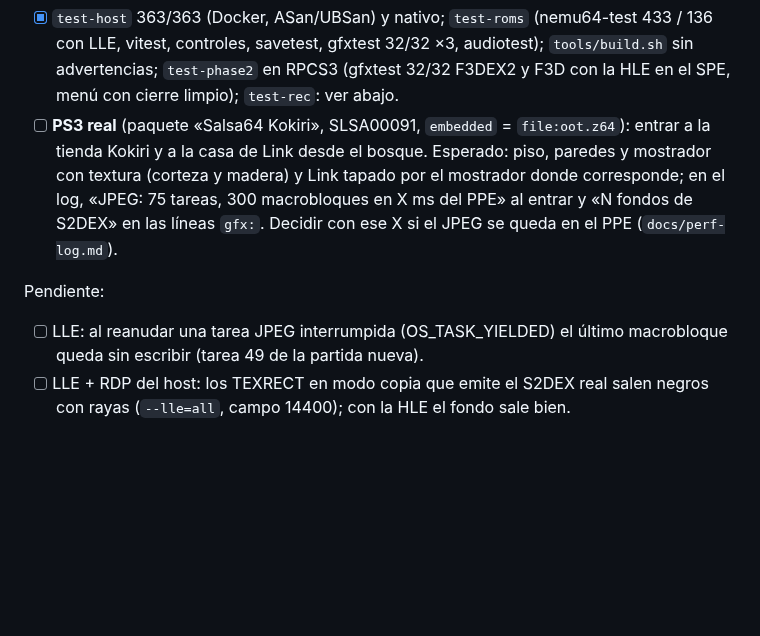
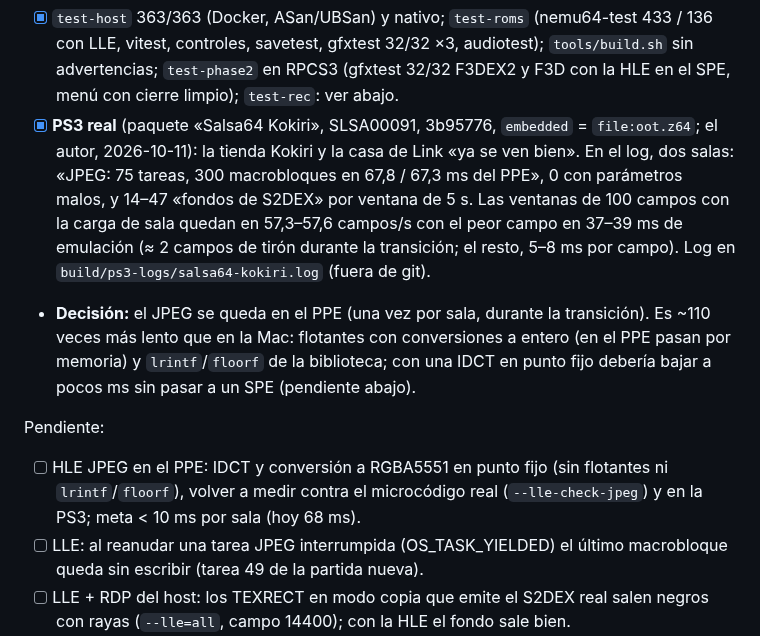
Before and after one commit to Manfline/n64-ps3-hen, a Markdown page: docs/estado.md, the part around the change. GitHub-like rendering; blank space fills up the shorter version.

Commit message:
Estado: fondos prerrenderizados de Zelda confirmados en la PS3 (tienda Kokiri y casa de Link); JPEG 68 ms por sala en el PPE, se queda ahí y queda pendiente pasarlo a punto fijo

```diff
--- a/docs/estado.md
+++ b/docs/estado.md
@@ -94,15 +94,26 @@ Verificado:
       gfxtest 32/32 ×3, audiotest); `tools/build.sh` sin advertencias;
       `test-phase2` en RPCS3 (gfxtest 32/32 F3DEX2 y F3D con la HLE en el
       SPE, menú con cierre limpio); `test-rec`: ver abajo.
-- [ ] **PS3 real** (paquete «Salsa64 Kokiri», SLSA00091, `embedded` =
-      `file:oot.z64`): entrar a la tienda Kokiri y a la casa de Link desde
-      el bosque. Esperado: piso, paredes y mostrador con textura (corteza y
-      madera) y Link tapado por el mostrador donde corresponde; en el log,
-      «JPEG: 75 tareas, 300 macrobloques en X ms del PPE» al entrar y «N
-      fondos de S2DEX» en las líneas `gfx:`. Decidir con ese X si el JPEG
-      se queda en el PPE (`docs/perf-log.md`).
+- [x] **PS3 real** (paquete «Salsa64 Kokiri», SLSA00091, 3b95776,
+      `embedded` = `file:oot.z64`; el autor, 2026-10-11): la tienda Kokiri y
+      la casa de Link «ya se ven bien». En el log, dos salas: «JPEG: 75
+      tareas, 300 macrobloques en 67,8 / 67,3 ms del PPE», 0 con parámetros
+      malos, y 14–47 «fondos de S2DEX» por ventana de 5 s. Las ventanas de
+      100 campos con la carga de sala quedan en 57,3–57,6 campos/s con el
+      peor campo en 37–39 ms de emulación (≈ 2 campos de tirón durante la
+      transición; el resto, 5–8 ms por campo). Log en
+      `build/ps3-logs/salsa64-kokiri.log` (fuera de git).
+- **Decisión:** el JPEG se queda en el PPE (una vez por sala, durante la
+  transición). Es ~110 veces más lento que en la Mac: flotantes con
+  conversiones a entero (en el PPE pasan por memoria) y `lrintf`/`floorf`
+  de la biblioteca; con una IDCT en punto fijo debería bajar a pocos ms
+  sin pasar a un SPE (pendiente abajo).
 
 Pendiente:
+- [ ] HLE JPEG en el PPE: IDCT y conversión a RGBA5551 en punto fijo (sin
+      flotantes ni `lrintf`/`floorf`), volver a medir contra el
+      microcódigo real (`--lle-check-jpeg`) y en la PS3; meta < 10 ms por
+      sala (hoy 68 ms).
 - [ ] LLE: al reanudar una tarea JPEG interrumpida (OS_TASK_YIELDED) el
       último macrobloque queda sin escribir (tarea 49 de la partida nueva).
 - [ ] LLE + RDP del host: los TEXRECT en modo copia que emite el S2DEX real
```
Also changed, not shown: docs/perf-log.md (+2 -1 lines).
